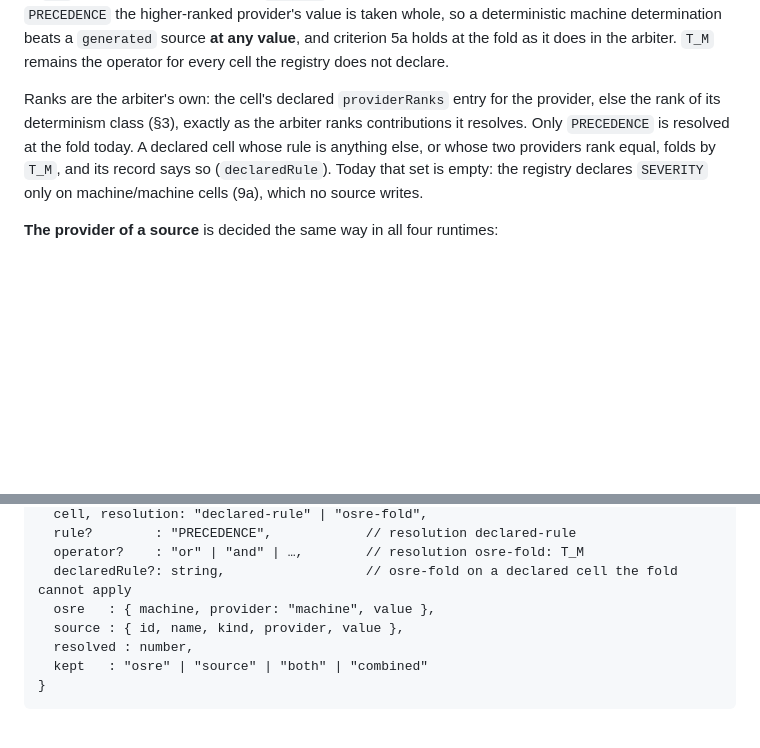
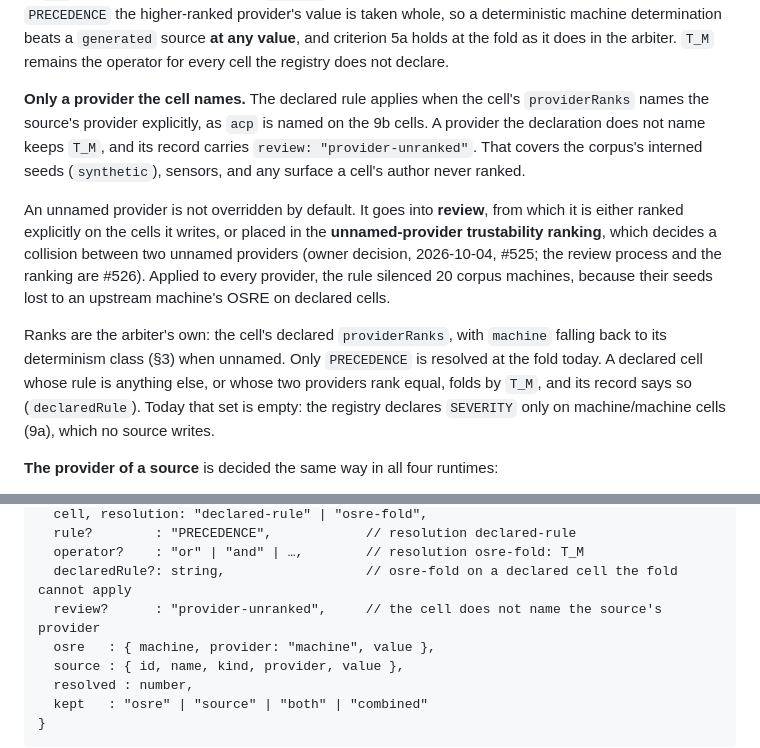
Before and after one commit to jateeter/RealityEngine_CI, a Markdown page: docs/ARBITER_CONTRACT.md, 2 parts joined by grey strips. Drawn GitHub-style; blank space fills up the shorter version.

Commit message:
Fold: the declared rule applies only to a provider the cell names (RealityEngine_CI#525)
Owner decision 2026-10-04: a declared rule overrides at the fold only for a
provider the cell's providerRanks names. An unnamed provider -- interned
seeds (synthetic), sensors, any surface the cell never ranked -- keeps T_M
and its fold record carries review: "provider-unranked"; it goes to review,
to be ranked explicitly or placed in the unnamed-provider trustability
ranking (RealityEngine_CI#526). Applied to every provider, the rule silenced
20 corpus machines whose seeds lost to an upstream OSRE on declared cells.

Co-Authored-By: Claude Opus 5.5 <noreply@anthropic.com>

```diff
--- a/docs/ARBITER_CONTRACT.md
+++ b/docs/ARBITER_CONTRACT.md
@@ -601,11 +601,25 @@ deterministic machine determination beats a `generated` source **at any value**,
 and criterion 5a holds at the fold as it does in the arbiter. `T_M` remains the
 operator for every cell the registry does not declare.
 
-Ranks are the arbiter's own: the cell's declared `providerRanks` entry for the
-provider, else the rank of its determinism class (§3), exactly as the arbiter
-ranks contributions it resolves. Only `PRECEDENCE` is resolved at the fold
-today. A declared cell whose rule is anything else, or whose two providers rank
-equal, folds by `T_M`, and its record says so (`declaredRule`). Today that set is empty: the registry declares `SEVERITY`
+**Only a provider the cell names.** The declared rule applies when the cell's
+`providerRanks` names the source's provider explicitly, as `acp` is named on the
+9b cells. A provider the declaration does not name keeps `T_M`, and its record
+carries `review: "provider-unranked"`. That covers the corpus's interned seeds
+(`synthetic`), sensors, and any surface a cell's author never ranked.
+
+An unnamed provider is not overridden by default. It goes into **review**, from
+which it is either ranked explicitly on the cells it writes, or placed in the
+**unnamed-provider trustability ranking**, which decides a collision between two
+unnamed providers (owner decision, 2026-10-04, #525; the review process and the
+ranking are #526). Applied to every provider, the rule silenced 20 corpus
+machines, because their seeds lost to an upstream machine's OSRE on declared
+cells.
+
+Ranks are the arbiter's own: the cell's declared `providerRanks`, with `machine`
+falling back to its determinism class (§3) when unnamed. Only `PRECEDENCE` is
+resolved at the fold today. A declared cell whose rule is anything else, or
+whose two providers rank equal, folds by `T_M`, and its record says so
+(`declaredRule`). Today that set is empty: the registry declares `SEVERITY`
 only on machine/machine cells (9a), which no source writes.
 
 **The provider of a source** is decided the same way in all four runtimes:
@@ -667,6 +681,7 @@ OsreFold  := {
   rule?        : "PRECEDENCE",            // resolution declared-rule
   operator?    : "or" | "and" | …,        // resolution osre-fold: T_M
   declaredRule?: string,                  // osre-fold on a declared cell the fold cannot apply
+  review?      : "provider-unranked",     // the cell does not name the source's provider
   osre   : { machine, provider: "machine", value },
   source : { id, name, kind, provider, value },
   resolved : number,
```
Also changed, not shown: SURFACE_SPEC.md (+4 -1 lines).
